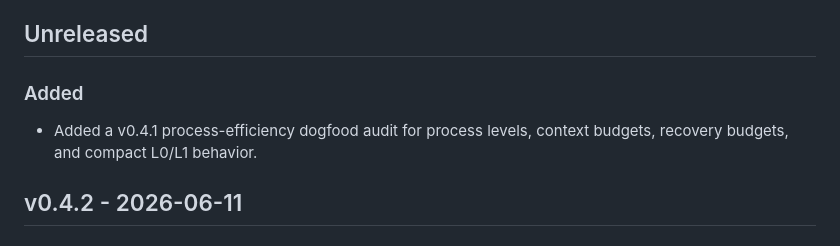
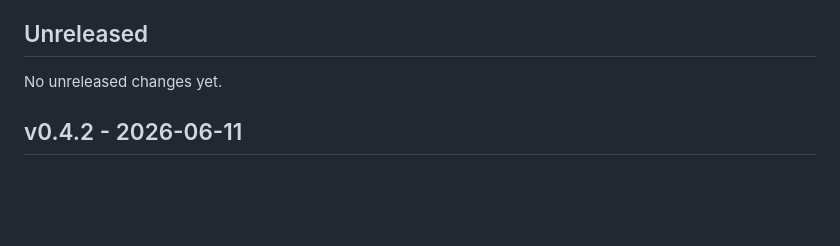
Before and after one commit to antontvoretskiy/blueprint, a Markdown page: CHANGELOG.md, the part around the change. Rendered like a GitHub page; blank space fills up the shorter version.

Commit message:
fix(release): reset unreleased changelog after v0.4.2 sync
Problem

The v0.4.2 sync PR left the released dogfood audit entry under Unreleased on develop.

Solution

Reset the Unreleased section to the released-main state so develop matches main content after sync.

Scope

CHANGELOG.md only.

Validation

git diff --check; branch content parity with origin/main; forbidden public wording scan; targeted noisy wording scan.

Risks

None. This only removes a duplicate unreleased entry that is already published in v0.4.2.

```diff
--- a/CHANGELOG.md
+++ b/CHANGELOG.md
@@ -6,10 +6,7 @@ Blueprint uses SemVer. Release entries describe public framework assets, templat
 
 ## Unreleased
 
-### Added
-
-- Added a v0.4.1 process-efficiency dogfood audit for process levels, context
-  budgets, recovery budgets, and compact L0/L1 behavior.
+No unreleased changes yet.
 
 ## v0.4.2 - 2026-06-11
 
```
